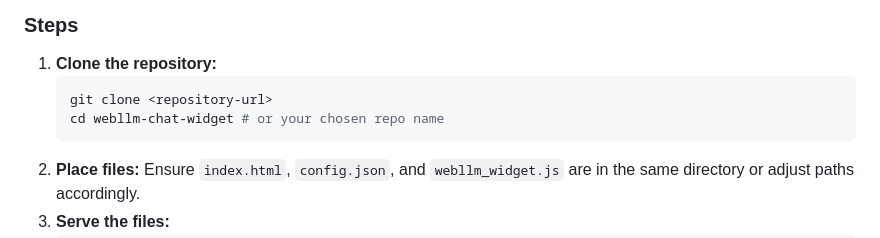
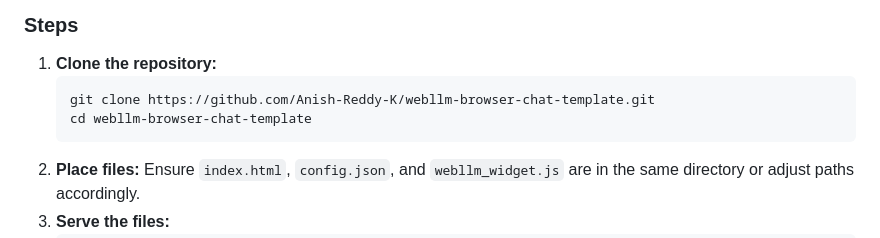
Before and after one commit to Anish-Reddy-K/webllm-browser-chat-template, a Markdown page: README.md, the part around the change. GitHub-like rendering.

Commit message:
Update clone instructions in README.md

````diff
--- a/README.md
+++ b/README.md
@@ -54,8 +54,8 @@ It simplifies the complexities of WebLLM setup, making the cutting-edge technolo
 
 1.  **Clone the repository:**
     ```bash
-    git clone <repository-url>
-    cd webllm-chat-widget # or your chosen repo name
+    git clone https://github.com/Anish-Reddy-K/webllm-browser-chat-template.git
+    cd webllm-browser-chat-template
     ```
 2.  **Place files:** Ensure `index.html`, `config.json`, and `webllm_widget.js` are in the same directory or adjust paths accordingly.
 3.  **Serve the files:**
````
